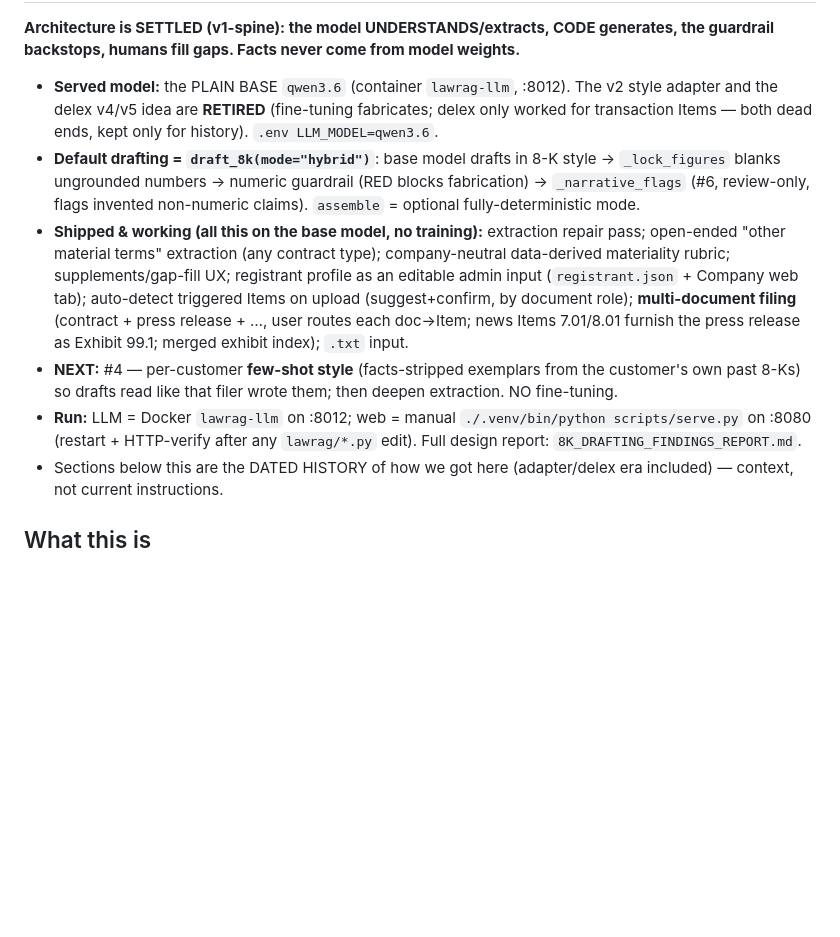
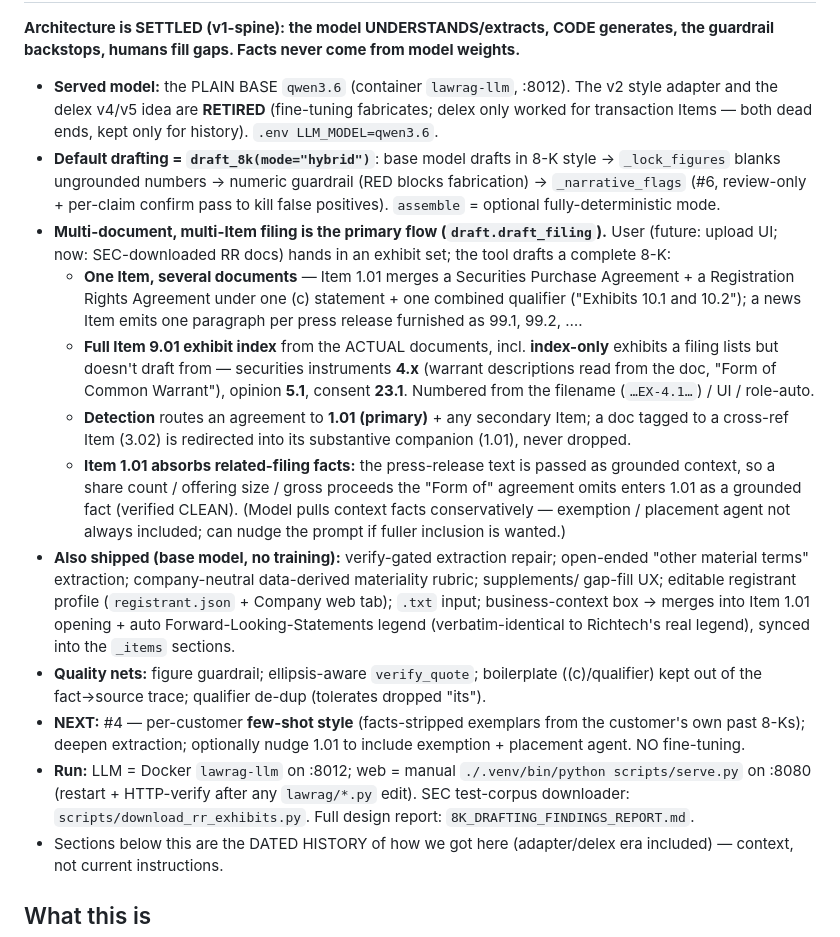
Before and after one commit to tigerlinRR/Law_RAG, a Markdown page: progress.md, the part around one of its changes. GitHub-like rendering; blank space fills up the shorter version.

Commit message:
docs: refresh progress.md CURRENT STATE to the multi-document pipeline
The "READ THIS FIRST" section was dated 2026-07-17 and predated the multi-doc
work (dated history entries below were current, the header wasn't). Updated to
cover: multi-document-per-Item drafting (1.01 merges SPA+RRA), full Item 9.01
exhibit index incl. index-only 4.x/5.1/23.1, detection routing an agreement to
1.01 + cross-ref redirect, Item 1.01 absorbing related-filing (press-release)
facts, and the quality nets (ellipsis-aware verify_quote, boilerplate out of the
trace, qualifier de-dup). CLAUDE.md verified still accurate (stable pointer doc).

Co-Authored-By: Claude Opus 4.8 (1M context) <noreply@anthropic.com>

```diff
--- a/progress.md
+++ b/progress.md
@@ -15,20 +15,36 @@ the guardrail backstops, humans fill gaps. Facts never come from model weights.*
   for transaction Items — both dead ends, kept only for history). `.env LLM_MODEL=qwen3.6`.
 - **Default drafting = `draft_8k(mode="hybrid")`**: base model drafts in 8-K style →
   `_lock_figures` blanks ungrounded numbers → numeric guardrail (RED blocks fabrication) →
-  `_narrative_flags` (#6, review-only, flags invented non-numeric claims). `assemble` = optional
-  fully-deterministic mode.
-- **Shipped & working (all this on the base model, no training):** extraction repair pass;
-  open-ended "other material terms" extraction (any contract type); company-neutral data-derived
-  materiality rubric; supplements/gap-fill UX; registrant profile as an editable admin input
-  (`registrant.json` + Company web tab); auto-detect triggered Items on upload (suggest+confirm,
-  by document role); **multi-document filing** (contract + press release + …, user routes each
-  doc→Item; news Items 7.01/8.01 furnish the press release as Exhibit 99.1; merged exhibit index);
-  `.txt` input.
+  `_narrative_flags` (#6, review-only + per-claim confirm pass to kill false positives). `assemble`
+  = optional fully-deterministic mode.
+- **Multi-document, multi-Item filing is the primary flow (`draft.draft_filing`).** User (future:
+  upload UI; now: SEC-downloaded RR docs) hands in an exhibit set; the tool drafts a complete 8-K:
+  - **One Item, several documents** — Item 1.01 merges a Securities Purchase Agreement + a
+    Registration Rights Agreement under one (c) statement + one combined qualifier ("Exhibits 10.1
+    and 10.2"); a news Item emits one paragraph per press release furnished as 99.1, 99.2, ….
+  - **Full Item 9.01 exhibit index** from the ACTUAL documents, incl. **index-only** exhibits a
+    filing lists but doesn't draft from — securities instruments **4.x** (warrant descriptions read
+    from the doc, "Form of Common Warrant"), opinion **5.1**, consent **23.1**. Numbered from the
+    filename (`…EX-4.1…`) / UI / role-auto.
+  - **Detection** routes an agreement to **1.01 (primary)** + any secondary Item; a doc tagged to a
+    cross-ref Item (3.02) is redirected into its substantive companion (1.01), never dropped.
+  - **Item 1.01 absorbs related-filing facts:** the press-release text is passed as grounded
+    context, so a share count / offering size / gross proceeds the "Form of" agreement omits enters
+    1.01 as a grounded fact (verified CLEAN). (Model pulls context facts conservatively — exemption
+    / placement agent not always included; can nudge the prompt if fuller inclusion is wanted.)
+- **Also shipped (base model, no training):** verify-gated extraction repair; open-ended
+  "other material terms" extraction; company-neutral data-derived materiality rubric; supplements/
+  gap-fill UX; editable registrant profile (`registrant.json` + Company web tab); `.txt` input;
+  business-context box → merges into Item 1.01 opening + auto Forward-Looking-Statements legend
+  (verbatim-identical to Richtech's real legend), synced into the `_items` sections.
+- **Quality nets:** figure guardrail; ellipsis-aware `verify_quote`; boilerplate ((c)/qualifier)
+  kept out of the fact→source trace; qualifier de-dup (tolerates dropped "its").
 - **NEXT:** #4 — per-customer **few-shot style** (facts-stripped exemplars from the customer's own
-  past 8-Ks) so drafts read like that filer wrote them; then deepen extraction. NO fine-tuning.
+  past 8-Ks); deepen extraction; optionally nudge 1.01 to include exemption + placement agent. NO
+  fine-tuning.
 - **Run:** LLM = Docker `lawrag-llm` on :8012; web = manual `./.venv/bin/python scripts/serve.py`
-  on :8080 (restart + HTTP-verify after any `lawrag/*.py` edit). Full design report:
-  `8K_DRAFTING_FINDINGS_REPORT.md`.
+  on :8080 (restart + HTTP-verify after any `lawrag/*.py` edit). SEC test-corpus downloader:
+  `scripts/download_rr_exhibits.py`. Full design report: `8K_DRAFTING_FINDINGS_REPORT.md`.
 - Sections below this are the DATED HISTORY of how we got here (adapter/delex era included) —
   context, not current instructions.
 
```
Also changed, not shown: other parts of progress.md (+2 -2 lines).
